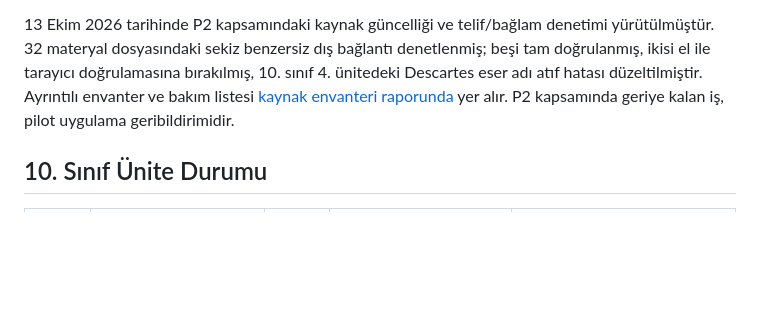
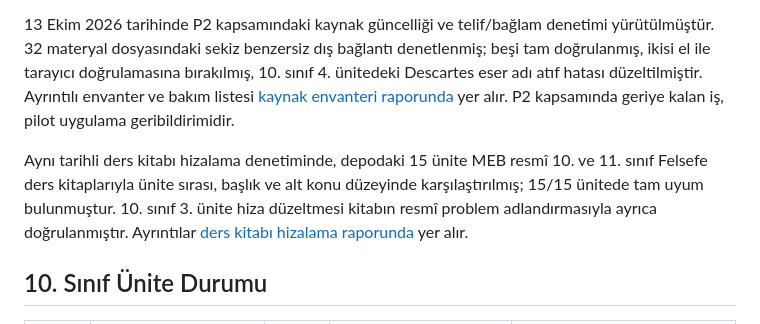
Before and after one commit to aytigin-netizen/felsefe-ogretim-kaynaklari, a Markdown page: docs/durum-raporu.md, the part around the change. GitHub-like rendering; blank space fills up the shorter version.

```diff
--- a/docs/durum-raporu.md
+++ b/docs/durum-raporu.md
@@ -31,6 +31,8 @@ Proje, Türkiye Yüzyılı Maarif Modeli kapsamında 10. ve 11. sınıf Felsefe
 13 Ekim 2026 tarihinde, ikinci tur pedagojik denetimde önerilen ortak izlenebilirlik matrisi 11. sınıfın altı ünitesinin tamamına eklenmiştir. Matrisler her resmî çıktıyı ilgili etkinlik, öğrenci ürünü, ölçme aracı, rubrik ölçütü ve puanla ilişkilendirir. Aynı gün, izlenebilirlik matrisi 10. sınıfın matrisi bulunmayan sekiz ünitesine de uygulanarak P1 iş paketi tamamlanmıştır; 15 ünitenin tamamında çıktı–etkinlik–ürün–ölçme–rubrik–puan eşlemesi görünürdür. Sıradaki öncelik P2 kapsamındaki pilot uygulama geribildirimi ile kaynak güncelliği ve telif/bağlam denetimidir; ayrıntılar [ikinci tur pedagojik denetim raporunda](denetim-pedagojik-2-tur.md) yer alır.
 
 13 Ekim 2026 tarihinde P2 kapsamındaki kaynak güncelliği ve telif/bağlam denetimi yürütülmüştür. 32 materyal dosyasındaki sekiz benzersiz dış bağlantı denetlenmiş; beşi tam doğrulanmış, ikisi el ile tarayıcı doğrulamasına bırakılmış, 10. sınıf 4. ünitedeki Descartes eser adı atıf hatası düzeltilmiştir. Ayrıntılı envanter ve bakım listesi [kaynak envanteri raporunda](kaynak-envanteri.md) yer alır. P2 kapsamında geriye kalan iş, pilot uygulama geribildirimidir.
+
+Aynı tarihli ders kitabı hizalama denetiminde, depodaki 15 ünite MEB resmî 10. ve 11. sınıf Felsefe ders kitaplarıyla ünite sırası, başlık ve alt konu düzeyinde karşılaştırılmış; 15/15 ünitede tam uyum bulunmuştur. 10. sınıf 3. ünite hiza düzeltmesi kitabın resmî problem adlandırmasıyla ayrıca doğrulanmıştır. Ayrıntılar [ders kitabı hizalama raporunda](ders-kitabi-hizalama.md) yer alır.
 
 ## 10. Sınıf Ünite Durumu
 
```
Also changed, not shown: docs/ders-kitabi-hizalama.md (added, +63 -0 lines).
